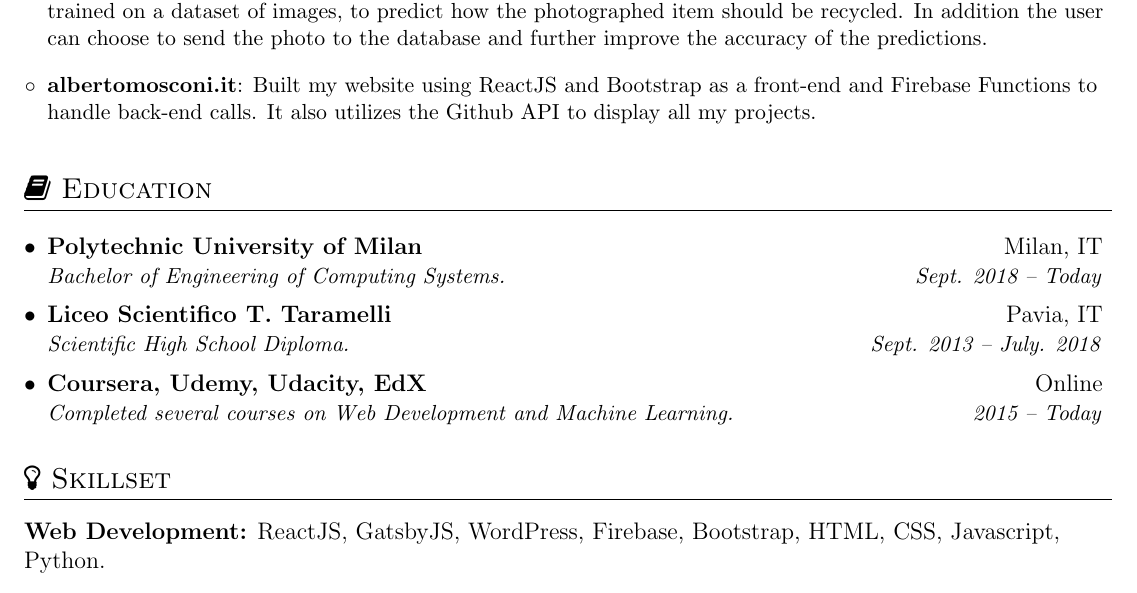
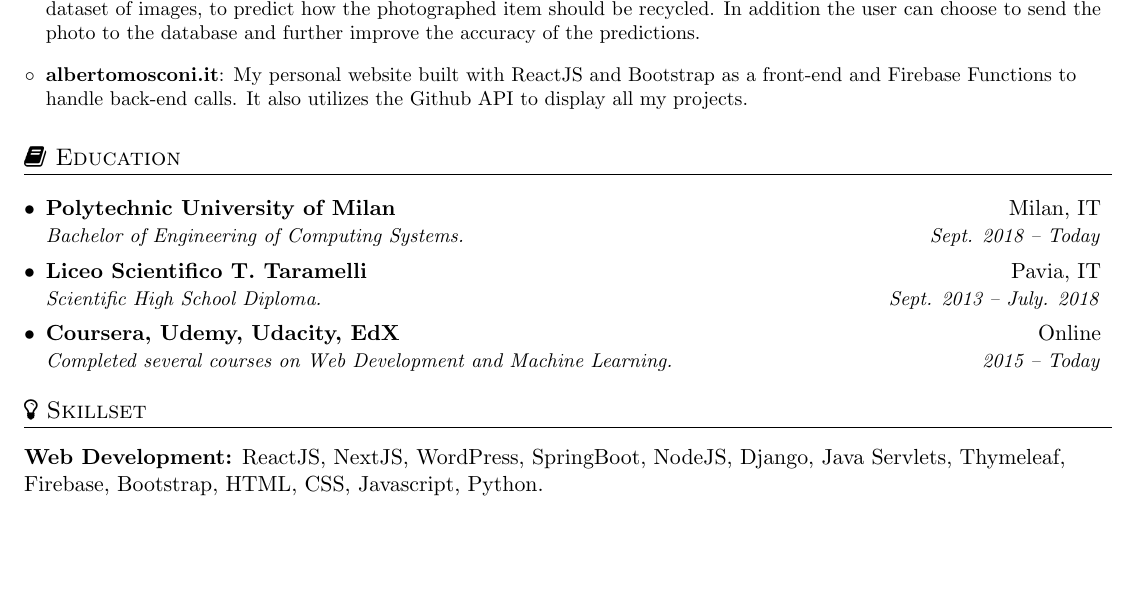
Before and after one commit to albertomosconi/curriculum, a LaTeX CV (mosconi-alberto-cv.tex): part of the page, cut so that both start at the same text, the shorter picture padded with empty space. Compiled offline with pdfLaTeX.

Commit message:
update cv

```diff
--- a/mosconi-alberto-cv.tex
+++ b/mosconi-alberto-cv.tex
@@ -1,4 +1,4 @@
-\documentclass[12pt]{article}
+\documentclass[11pt]{article}
 
 \usepackage[utf8]{inputenc}
 \usepackage[margin=12mm]{geometry}
@@ -90,7 +90,7 @@
 			{A mobile application with a modern UI to help with recycling. It uses a machine learning model, trained on a dataset of images, to predict how the photographed item should be recycled. In addition the user can choose to send the photo to the database and further improve the accuracy of the predictions.}
 
 		\subItem {\href{www.albertomosconi.it}{albertomosconi.it}}
-{Built my website using ReactJS and Bootstrap as a front-end and Firebase Functions to handle back-end calls. It also utilizes the Github API to display all my projects.}
+			{My personal website built with ReactJS and Bootstrap as a front-end and Firebase Functions to handle back-end calls. It also utilizes the Github API to display all my projects.}
 
 	\subHeadingListEnd
 
@@ -116,7 +116,7 @@
 
 		\raggedright
 		\textbf{Web Development:}
-{ReactJS,  GatsbyJS, WordPress, Firebase, Bootstrap, HTML, CSS, Javascript, Python.} \\[3mm]
+		{ReactJS, NextJS,  WordPress, SpringBoot, NodeJS, Django, Java Servlets, Thymeleaf, Firebase, Bootstrap, HTML, CSS, Javascript, Python.} \\[3mm]
 
 		\textbf{Machine Learning:}
 		{PyTorch, Numpy, MatPlotLib, Python.}
```
Also changed, not shown: mosconi-alberto-cv.pdf. Lines whose indentation alone changed are shown as unchanged.
